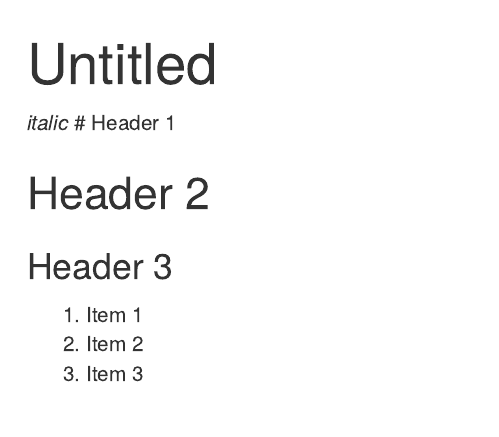
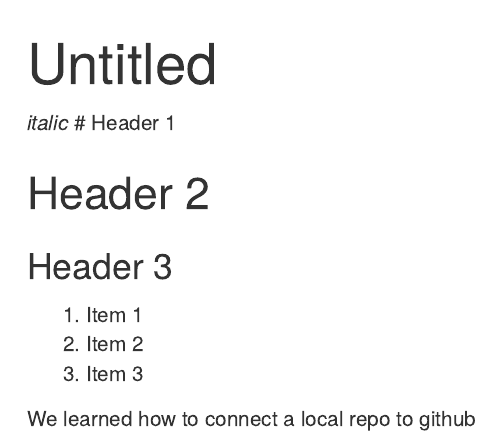
Before and after one commit to rehewitt1/training-hewitt, an R Markdown document (Rmd/rmarkdown~lesson.Rmd): the page in a window 1100 px wide, from its top. Rendered offline with R 4.5, knitr and Pandoc, with nearby package versions.

Commit message:
Added note about workflow

```diff
--- a/Rmd/rmarkdown~lesson.Rmd
+++ b/Rmd/rmarkdown~lesson.Rmd
@@ -17,3 +17,5 @@ knitr::opts_chunk$set(echo = TRUE)
 1. Item 1
 2. Item 2
 3. Item 3
+
+We learned how to connect a local repo to github
```
